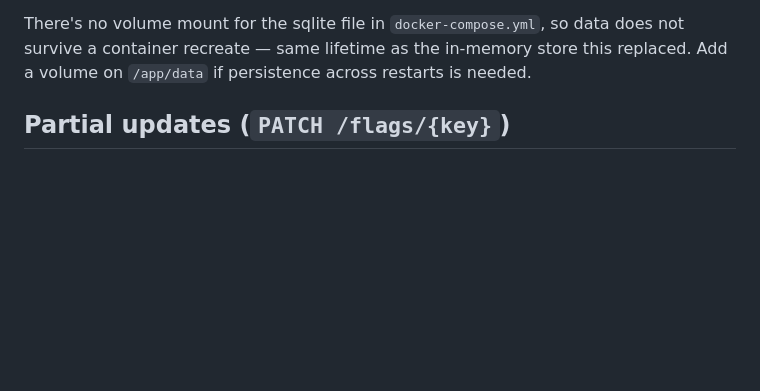
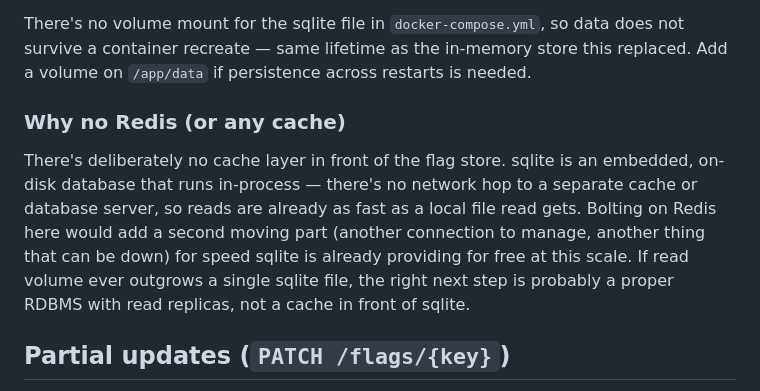
Before and after one commit to agogte/feature-flag-service, a Markdown page: DESIGN.md, the part around the change. GitHub-like rendering; blank space fills up the shorter version.

Commit message:
added no redis reasoning is design.md

```diff
--- a/DESIGN.md
+++ b/DESIGN.md
@@ -59,6 +59,10 @@ Flags are persisted in sqlite (`github.com/mattn/go-sqlite3`), via the `api/data
 
 There's no volume mount for the sqlite file in `docker-compose.yml`, so data does not survive a container recreate — same lifetime as the in-memory store this replaced. Add a volume on `/app/data` if persistence across restarts is needed.
 
+### Why no Redis (or any cache)
+
+There's deliberately no cache layer in front of the flag store. sqlite is an embedded, on-disk database that runs in-process — there's no network hop to a separate cache or database server, so reads are already as fast as a local file read gets. Bolting on Redis here would add a second moving part (another connection to manage, another thing that can be down) for speed sqlite is already providing for free at this scale. If read volume ever outgrows a single sqlite file, the right next step is probably a proper RDBMS with read replicas, not a cache in front of sqlite.
+
 ## Partial updates (`PATCH /flags/{key}`)
 
 The handler reads the existing flag from sqlite, overlays only the fields present in the request body, then writes the merged flag back with `db.UpdateFlag`. The request body is a dedicated `FlagPatch` type, not `Flag`:
```
